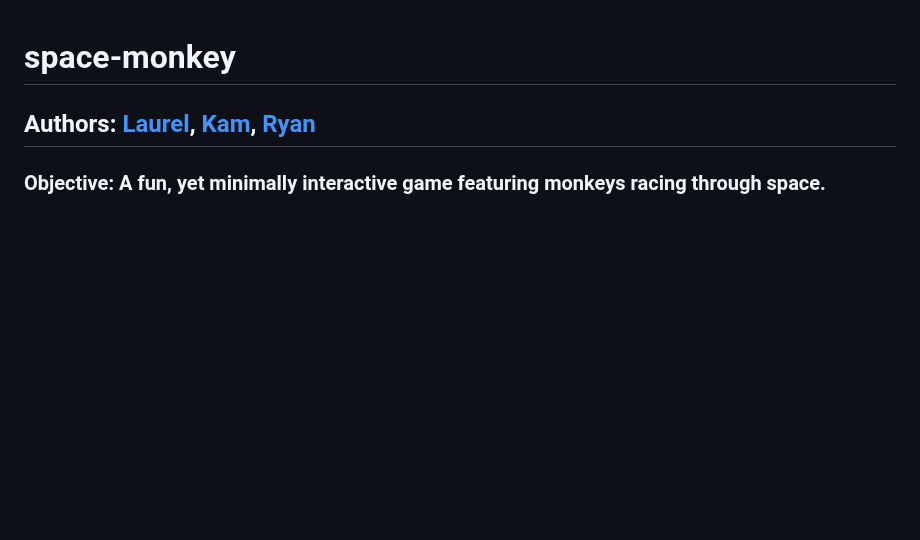
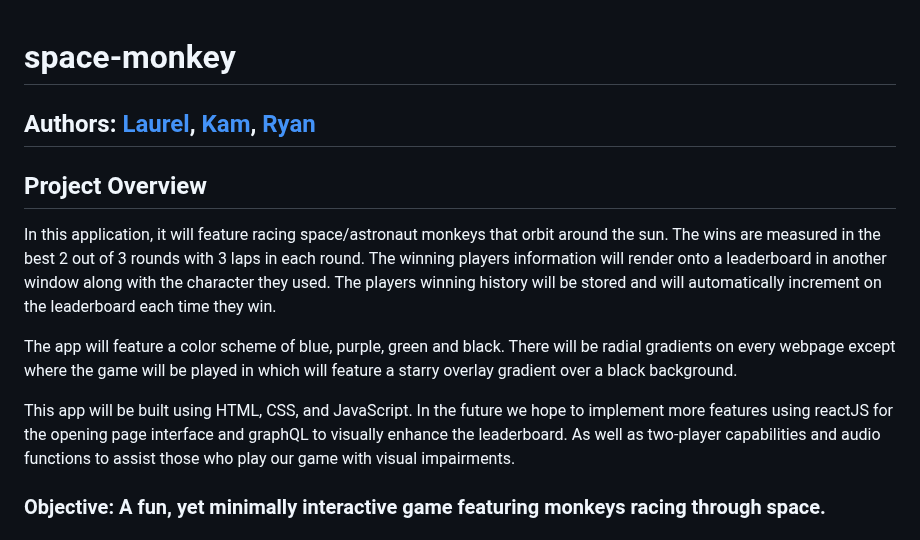
Before and after one commit to gone-explauren/space-monkey, a Markdown page: README.md, the part around the change. Rendered like a GitHub page; blank space fills up the shorter version.

Commit message:
Added a project overview

```diff
--- a/README.md
+++ b/README.md
@@ -1,6 +1,14 @@
 # space-monkey
 
 ## Authors: [Laurel](https://github.com/gone-explauren), [Kam](https://github.com/KamWatts), [Ryan](https://github.com/Ryanb021)
+
+## Project Overview
+
+In this application, it will feature racing space/astronaut monkeys that orbit around the sun. The wins are measured in the best 2 out of 3 rounds with 3 laps in each round. The winning players information will render onto a leaderboard in another window along with the character they used. The players winning history will be stored and will automatically increment on the leaderboard each time they win.
+
+The app will feature a color scheme of blue, purple, green and black. There will be radial gradients on every webpage except where the game will be played in which will feature a starry overlay gradient over a black background.
+
+This app will be built using HTML, CSS, and JavaScript. In the future we hope to implement more features using reactJS for the opening page interface and graphQL to visually enhance the leaderboard. As well as two-player capabilities and audio functions to assist those who play our game with visual impairments.
 
 ### Objective: A fun, yet minimally interactive game featuring monkeys racing through space.
 
```
